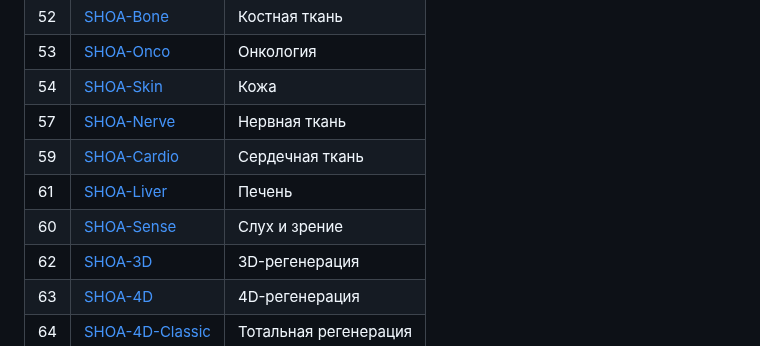
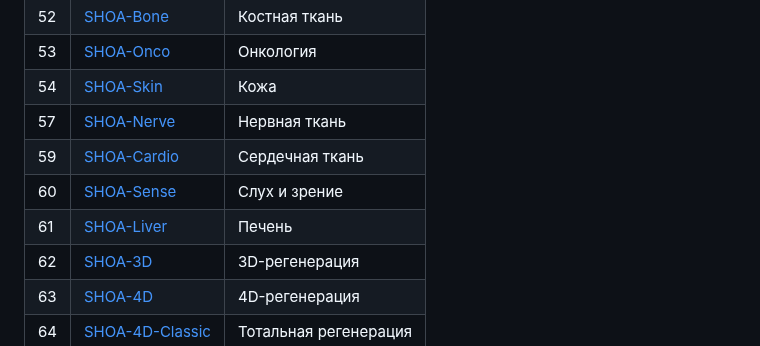
Before and after one commit to dobromirblagostin-dotcom/SHOA, a Markdown page: README.md, the part around the change. GitHub-like rendering.

Commit message:
Fix medical line table order in README

```diff
--- a/README.md
+++ b/README.md
@@ -139,8 +139,8 @@ cd SHOA
 | 54 | [SHOA-Skin](https://doi.org/10.5281/zenodo.21457338) | Кожа |
 | 57 | [SHOA-Nerve](https://doi.org/10.5281/zenodo.21495022) | Нервная ткань |
 | 59 | [SHOA-Cardio](https://doi.org/10.5281/zenodo.21535706) | Сердечная ткань |
+| 60 | [SHOA-Sense](https://doi.org/10.5281/zenodo.21536665) | Слух и зрение |
 | 61 | [SHOA-Liver](https://doi.org/10.5281/zenodo.21559186) | Печень |
-| 60 | [SHOA-Sense](https://doi.org/10.5281/zenodo.21536665) | Слух и зрение |
 | 62 | [SHOA-3D](https://doi.org/10.5281/zenodo.21563178) | 3D-регенерация |
 | 63 | [SHOA-4D](https://doi.org/10.5281/zenodo.21566966) | 4D-регенерация |
 | 64 | [SHOA-4D-Classic](https://doi.org/10.5281/zenodo.21568884) | Тотальная регенерация |
```
